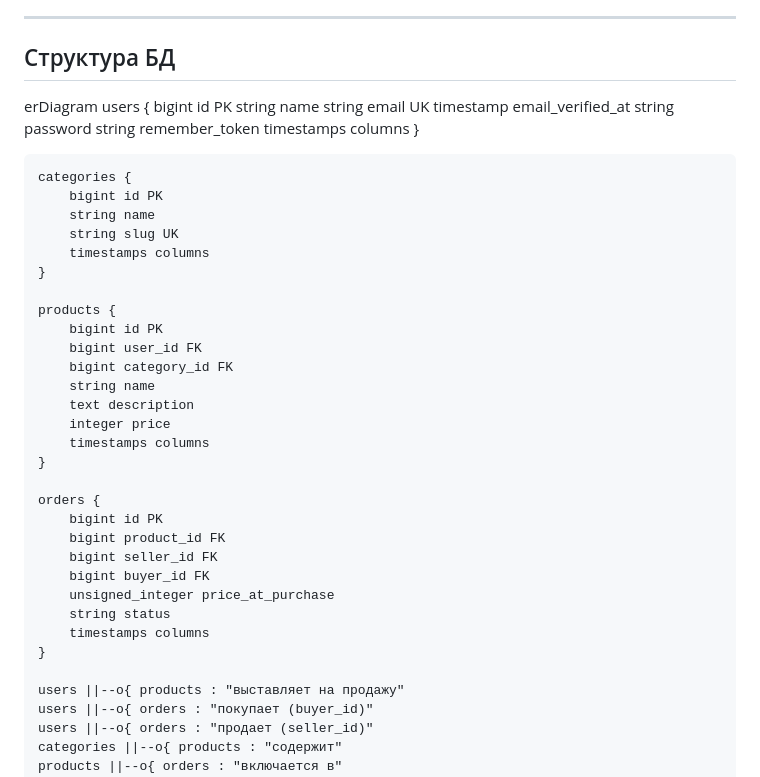
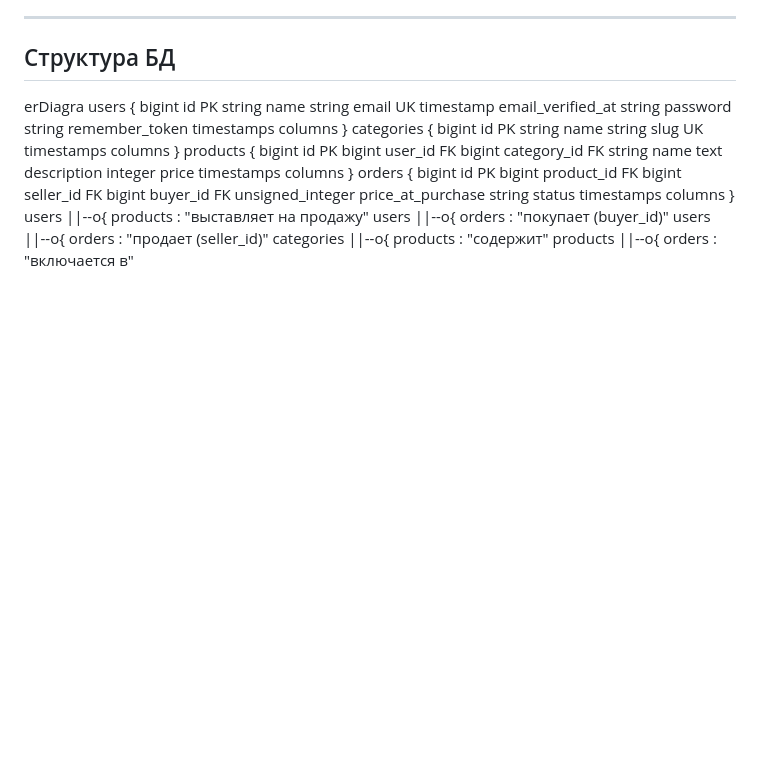
Before and after one commit to Mishanou/CampusMarket, a Markdown page: README.md, the part around the change. Rendered like a GitHub page; blank space fills up the shorter version.

```diff
--- a/README.md
+++ b/README.md
@@ -60,7 +60,7 @@ docker exec cm_laravel php artisan migrate --force --seed
 
 ## Структура БД
 
-erDiagram
+erDiagra
     users {
         bigint id PK
         string name
@@ -70,14 +70,12 @@ erDiagram
         string remember_token
         timestamps columns
     }
-
     categories {
         bigint id PK
         string name
         string slug UK
         timestamps columns
     }
-
     products {
         bigint id PK
         bigint user_id FK
@@ -87,7 +85,6 @@ erDiagram
         integer price
         timestamps columns
     }
-
     orders {
         bigint id PK
         bigint product_id FK
@@ -97,7 +94,6 @@ erDiagram
         string status
         timestamps columns
     }
-
     users ||--o{ products : "выставляет на продажу"
     users ||--o{ orders : "покупает (buyer_id)"
     users ||--o{ orders : "продает (seller_id)"
```
